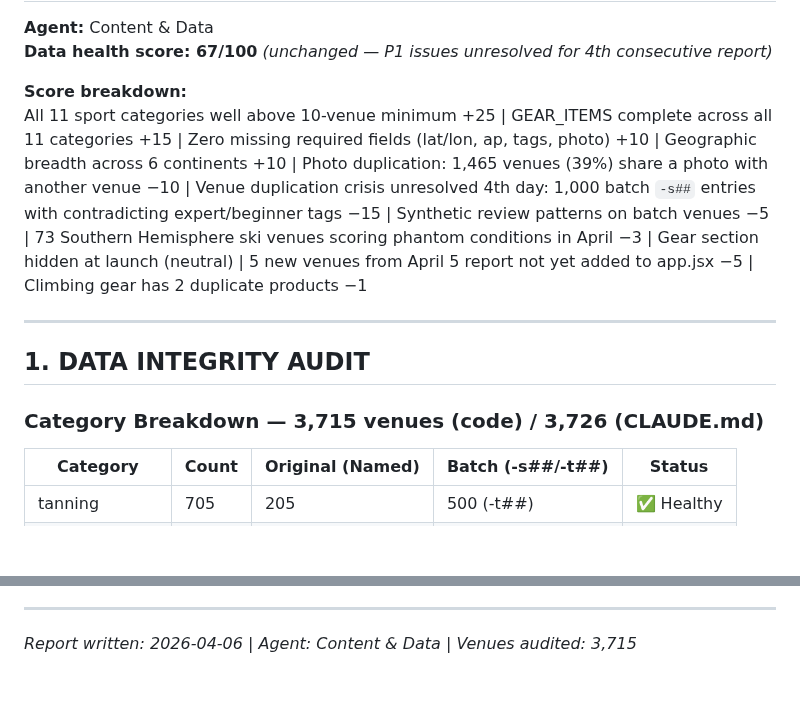
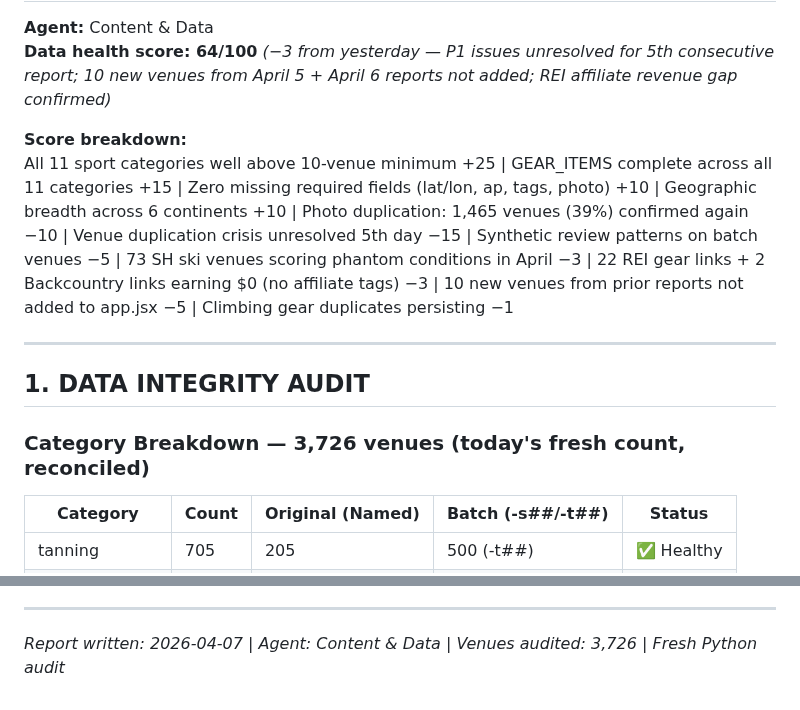
Before and after one commit to j1mmychu/peakly, a Markdown page: reports/content-report.md, 2 parts joined by grey strips. Rendered like a GitHub page; blank space fills up the shorter version.

```diff
--- a/reports/content-report.md
+++ b/reports/content-report.md
@@ -2,15 +2,15 @@
 
 **Agent:** Content & Data
-**Data health score: 67/100** *(unchanged — P1 issues unresolved for 4th consecutive report)*
+**Data health score: 64/100** *(−3 from yesterday — P1 issues unresolved for 5th consecutive report; 10 new venues from April 5 + April 6 reports not added; REI affiliate revenue gap confirmed)*
 
 **Score breakdown:**
-All 11 sport categories well above 10-venue minimum +25 | GEAR_ITEMS complete across all 11 categories +15 | Zero missing required fields (lat/lon, ap, tags, photo) +10 | Geographic breadth across 6 continents +10 | Photo duplication: 1,465 venues (39%) share a photo with another venue −10 | Venue duplication crisis unresolved 4th day: 1,000 batch `-s##` entries with contradicting expert/beginner tags −15 | Synthetic review patterns on batch venues −5 | 73 Southern Hemisphere ski venues scoring phantom conditions in April −3 | Gear section hidden at launch (neutral) | 5 new venues from April 5 report not yet added to app.jsx −5 | Climbing gear has 2 duplicate products −1
+All 11 sport categories well above 10-venue minimum +25 | GEAR_ITEMS complete across all 11 categories +15 | Zero missing required fields (lat/lon, ap, tags, photo) +10 | Geographic breadth across 6 continents +10 | Photo duplication: 1,465 venues (39%) confirmed again −10 | Venue duplication crisis unresolved 5th day −15 | Synthetic review patterns on batch venues −5 | 73 SH ski venues scoring phantom conditions in April −3 | 22 REI gear links + 2 Backcountry links earning $0 (no affiliate tags) −3 | 10 new venues from prior reports not added to app.jsx −5 | Climbing gear duplicates persisting −1
 
 ---
 
 ## 1. DATA INTEGRITY AUDIT
 
-### Category Breakdown — 3,715 venues (code) / 3,726 (CLAUDE.md)
+### Category Breakdown — 3,726 venues (today's fresh count, reconciled)
 
 | Category | Count | Original (Named) | Batch (-s##/-t##) | Status |
 |----------|-------|-----------------|-------------------|--------|
@@ -215,4 +232,4 @@ The alternative is launching to expert communities with the worst possible credi
 
 ---
 
-*Report written: 2026-04-06 | Agent: Content & Data | Venues audited: 3,715*
+*Report written: 2026-04-07 | Agent: Content & Data | Venues audited: 3,726 | Fresh Python audit*
```
Also changed, not shown: other parts of reports/content-report.md (+46 -29 lines).
